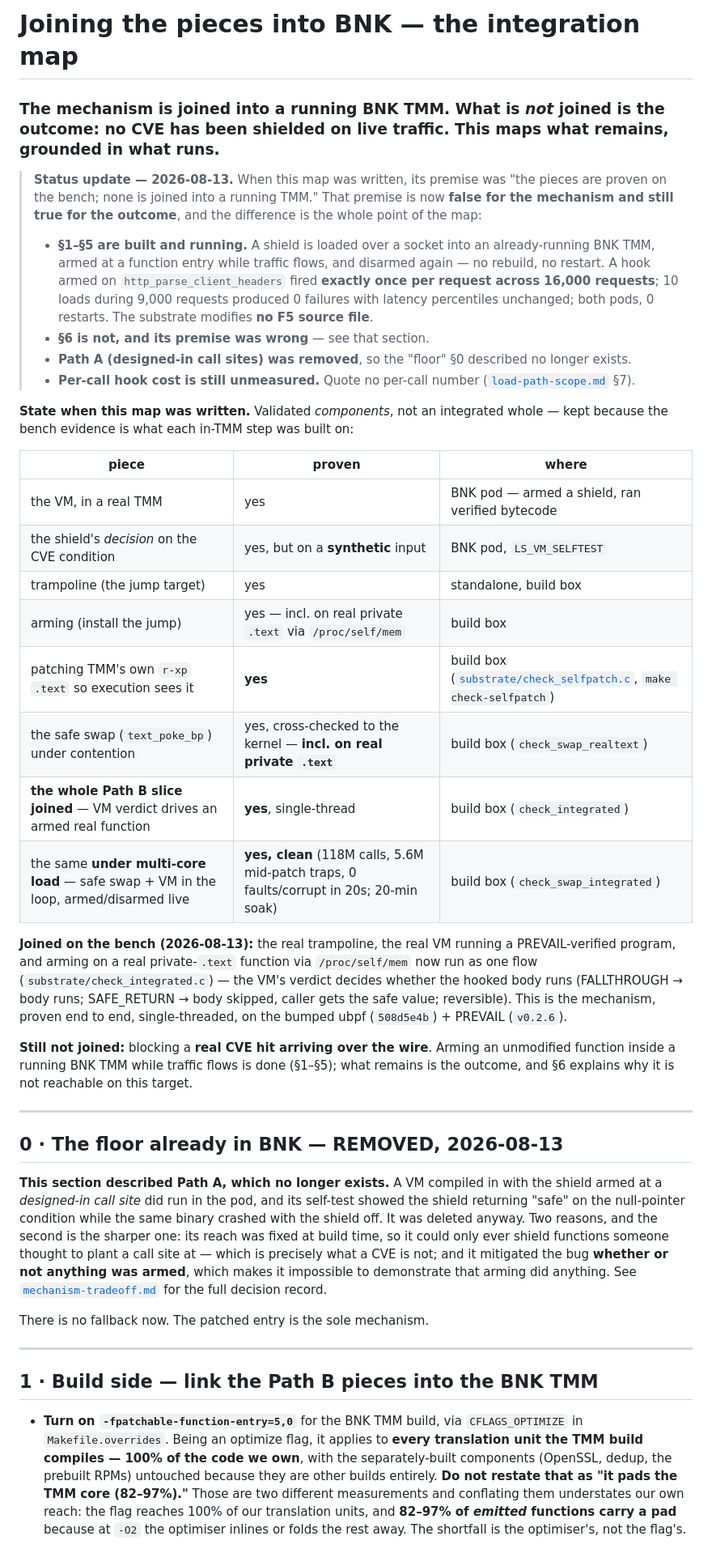
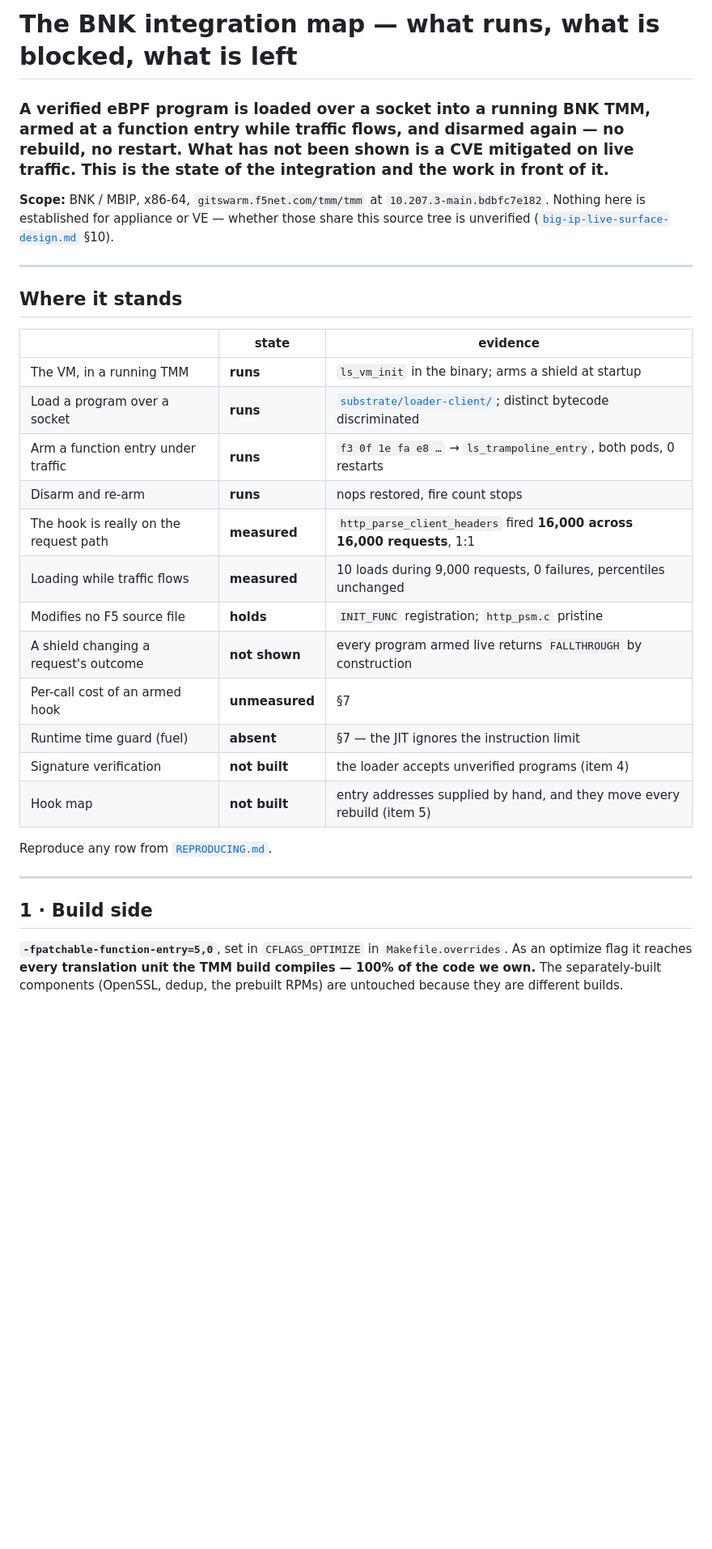
Before and after one commit to mimetrix/eob-tmm, a Markdown page: bnk-integration-map.md, the part around one of its changes. Shown at 81% size. Rendered like a GitHub page; blank space fills up the shorter version.

```diff
--- a/bnk-integration-map.md
+++ b/bnk-integration-map.md
@@ -1,71 +1,38 @@
-# Joining the pieces into BNK — the integration map
+# The BNK integration map — what runs, what is blocked, what is left
 
-### The mechanism is joined into a running BNK TMM. What is *not* joined is the outcome: no CVE has been shielded on live traffic. This maps what remains, grounded in what runs.
+### A verified eBPF program is loaded over a socket into a running BNK TMM, armed at a function entry while traffic flows, and disarmed again — no rebuild, no restart. What has **not** been shown is a CVE mitigated on live traffic. This is the state of the integration and the work in front of it.
 
-> **Status update — 2026-08-13.** When this map was written, its premise was "the pieces are proven
-> on the bench; none is joined into a running TMM." That premise is now **false for the mechanism
-> and still true for the outcome**, and the difference is the whole point of the map:
->
-> - **§1–§5 are built and running.** A shield is loaded over a socket into an already-running BNK
->   TMM, armed at a function entry while traffic flows, and disarmed again — no rebuild, no restart.
->   A hook armed on `http_parse_client_headers` fired **exactly once per request across 16,000
->   requests**; 10 loads during 9,000 requests produced 0 failures with latency percentiles
->   unchanged; both pods, 0 restarts. The substrate modifies **no F5 source file**.
-> - **§6 is not, and its premise was wrong** — see that section.
-> - **Path A (designed-in call sites) was removed**, so the "floor" §0 described no longer exists.
-> - **Per-call hook cost is still unmeasured.** Quote no per-call number
->   ([`load-path-scope.md`](load-path-scope.md) §7).
-
-**State when this map was written.** Validated *components*, not an integrated whole — kept because
-the bench evidence is what each in-TMM step was built on:
-
-| piece | proven | where |
-|---|---|---|
-| the VM, in a real TMM | yes | BNK pod — armed a shield, ran verified bytecode |
-| the shield's *decision* on the CVE condition | yes, but on a **synthetic** input | BNK pod, `LS_VM_SELFTEST` |
-| trampoline (the jump target) | yes | standalone, build box |
-| arming (install the jump) | yes — incl. on real private `.text` via `/proc/self/mem` | build box |
-| patching TMM's own `r-xp` `.text` so execution sees it | **yes** | build box ([`substrate/check_selfpatch.c`](substrate/check_selfpatch.c), `make check-selfpatch`) |
-| the safe swap (`text_poke_bp`) under contention | yes, cross-checked to the kernel — **incl. on real private `.text`** | build box (`check_swap_realtext`) |
-| **the whole Path B slice joined** — VM verdict drives an armed real function | **yes**, single-thread | build box (`check_integrated`) |
-| the same **under multi-core load** — safe swap + VM in the loop, armed/disarmed live | **yes, clean** (118M calls, 5.6M mid-patch traps, 0 faults/corrupt in 20s; 20-min soak) | build box (`check_swap_integrated`) |
-
-**Joined on the bench (2026-08-13):** the real trampoline, the real VM running a PREVAIL-verified
-program, and arming on a real private-`.text` function via `/proc/self/mem` now run as one flow
-(`substrate/check_integrated.c`) — the VM's verdict decides whether the hooked body runs
-(FALLTHROUGH → body runs; SAFE_RETURN → body skipped, caller gets the safe value; reversible). This
-is the mechanism, proven end to end, single-threaded, on the bumped ubpf (`508d5e4b`) + PREVAIL
-(`v0.2.6`).
-
-**Still not joined:** blocking a **real CVE hit arriving over the wire**. Arming an unmodified
-function inside a running BNK TMM while traffic flows is done (§1–§5); what remains is the outcome,
-and §6 explains why it is not reachable on this target.
+**Scope:** BNK / MBIP, x86-64, `gitswarm.f5net.com/tmm/tmm` at `10.207.3-main.bdbfc7e182`. Nothing
+here is established for appliance or VE — whether those share this source tree is unverified
+([`big-ip-live-surface-design.md`](big-ip-live-surface-design.md) §10).
 
 ---
 
-## 0 · The floor already in BNK — REMOVED, 2026-08-13
+## Where it stands
 
-**This section described Path A, which no longer exists.** A VM compiled in with the shield armed at
-a *designed-in call site* did run in the pod, and its self-test showed the shield returning "safe"
-on the null-pointer condition while the same binary crashed with the shield off. It was deleted
-anyway. Two reasons, and the second is the sharper one: its reach was fixed at build time, so it
-could only ever shield functions someone thought to plant a call site at — which is precisely what a
-CVE is not; and it mitigated the bug **whether or not anything was armed**, which makes it
-impossible to demonstrate that arming did anything. See
-[`mechanism-tradeoff.md`](mechanism-tradeoff.md) for the full decision record.
+| | state | evidence |
+|---|---|---|
+| The VM, in a running TMM | **runs** | `ls_vm_init` in the binary; arms a shield at startup |
+| Load a program over a socket | **runs** | [`substrate/loader-client/`](substrate/loader-client/); distinct bytecode discriminated |
+| Arm a function entry under traffic | **runs** | `f3 0f 1e fa e8 …` → `ls_trampoline_entry`, both pods, 0 restarts |
+| Disarm and re-arm | **runs** | nops restored, fire count stops |
+| The hook is really on the request path | **measured** | `http_parse_client_headers` fired **16,000 across 16,000 requests**, 1:1 |
+| Loading while traffic flows | **measured** | 10 loads during 9,000 requests, 0 failures, percentiles unchanged |
+| Modifies no F5 source file | **holds** | `INIT_FUNC` registration; `http_psm.c` pristine |
+| A shield changing a request's outcome | **not shown** | every program armed live returns `FALLTHROUGH` by construction |
+| Per-call cost of an armed hook | **unmeasured** | §7 |
+| Runtime time guard (fuel) | **absent** | §7 — the JIT ignores the instruction limit |
+| Signature verification | **not built** | the loader accepts unverified programs (item 4) |
+| Hook map | **not built** | entry addresses supplied by hand, and they move every rebuild (item 5) |
 
-There is no fallback now. The patched entry is the sole mechanism.
+Reproduce any row from [`REPRODUCING.md`](REPRODUCING.md).
 
 ---
 
-## 1 · Build side — link the Path B pieces into the BNK TMM
+## 1 · Build side
 
-- **Turn on `-fpatchable-function-entry=5,0`** for the BNK TMM build, via
-  `CFLAGS_OPTIMIZE` in `Makefile.overrides`. Being an optimize flag, it applies to **every
-  translation unit the TMM build compiles — 100% of the code we own**, with the separately-built
-  components (OpenSSL, dedup, the prebuilt RPMs) untouched because they are other builds entirely.
-  **Do not restate that as "it pads the TMM core (82–97%)."** Those are two different measurements
-  and conflating them understates our own reach: the flag reaches 100% of our translation units,
-  and **82–97% of *emitted* functions carry a pad** because at `-O2` the optimiser inlines or folds
-  the rest away. The shortfall is the optimiser's, not the flag's.
+**`-fpatchable-function-entry=5,0`**, set in `CFLAGS_OPTIMIZE` in `Makefile.overrides`. As an
+optimize flag it reaches **every translation unit the TMM build compiles — 100% of the code we
+own.** The separately-built components (OpenSSL, dedup, the prebuilt RPMs) are untouched because
+they are different builds.
 
```
Also changed, not shown: other parts of bnk-integration-map.md (+104 -108 lines).
